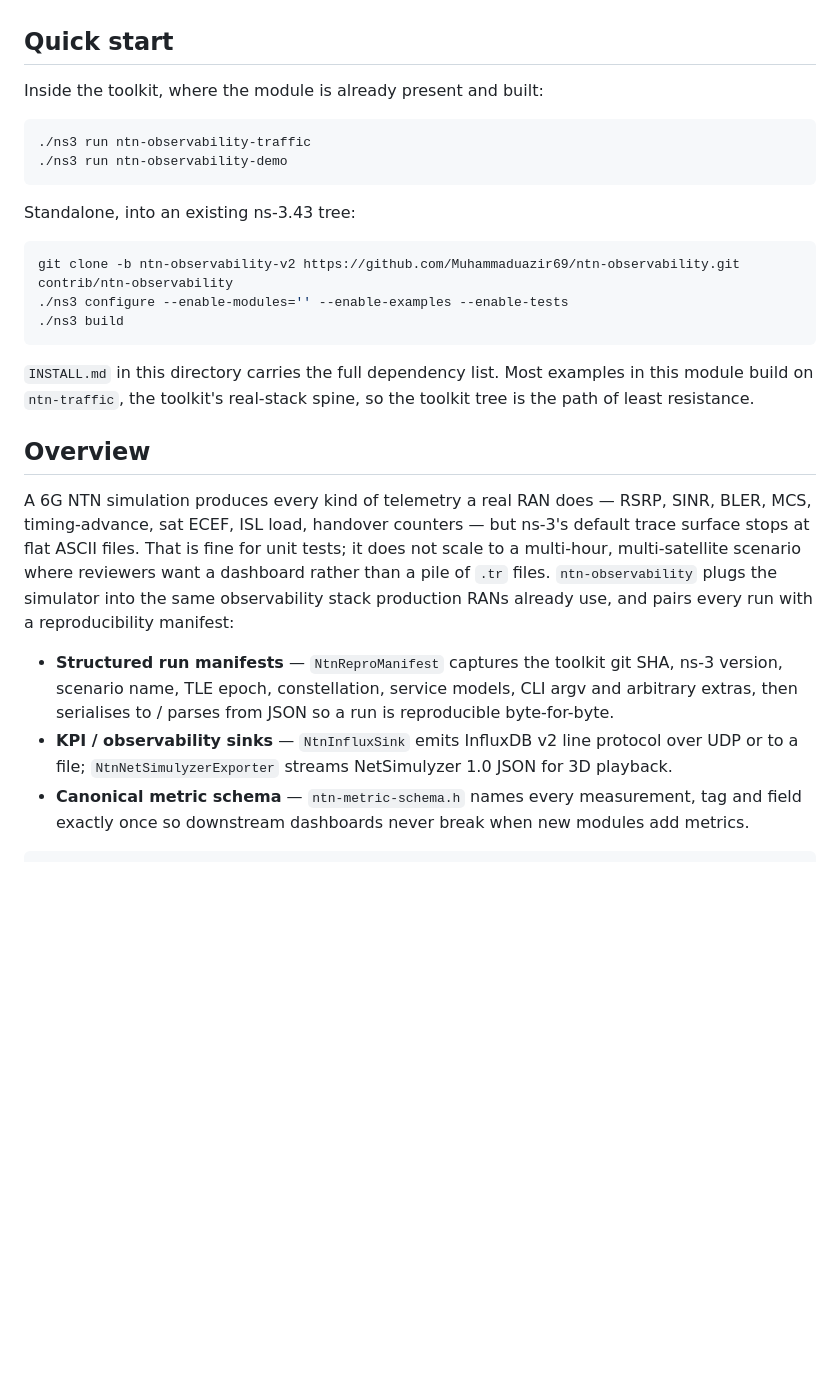
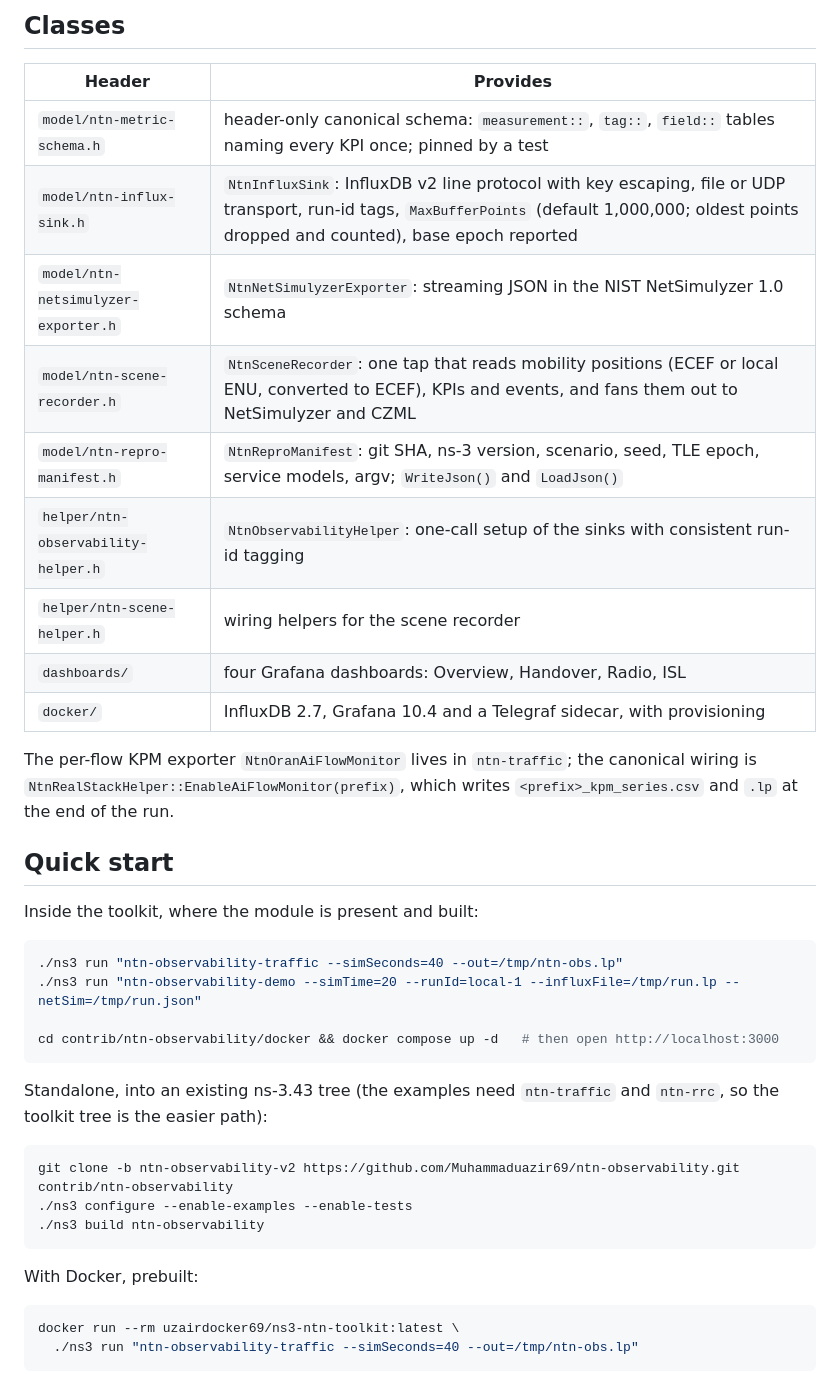
Before and after one commit to Muhammaduazir69/ntn-observability, a Markdown page: README.md, the part around one of its changes. GitHub-like rendering; blank space fills up the shorter version.

````diff
--- a/README.md
+++ b/README.md
@@ -30,31 +70,44 @@ User-controlled labels are escaped on the way out, because a node name with a qu
+## Classes
+
+| Header | Provides |
+|---|---|
+| `model/ntn-metric-schema.h` | header-only canonical schema: `measurement::`, `tag::`, `field::` tables naming every KPI once; pinned by a test |
+| `model/ntn-influx-sink.h` | `NtnInfluxSink`: InfluxDB v2 line protocol with key escaping, file or UDP transport, run-id tags, `MaxBufferPoints` (default 1,000,000; oldest points dropped and counted), base epoch reported |
+| `model/ntn-netsimulyzer-exporter.h` | `NtnNetSimulyzerExporter`: streaming JSON in the NIST NetSimulyzer 1.0 schema |
+| `model/ntn-scene-recorder.h` | `NtnSceneRecorder`: one tap that reads mobility positions (ECEF or local ENU, converted to ECEF), KPIs and events, and fans them out to NetSimulyzer and CZML |
+| `model/ntn-repro-manifest.h` | `NtnReproManifest`: git SHA, ns-3 version, scenario, seed, TLE epoch, service models, argv; `WriteJson()` and `LoadJson()` |
+| `helper/ntn-observability-helper.h` | `NtnObservabilityHelper`: one-call setup of the sinks with consistent run-id tagging |
+| `helper/ntn-scene-helper.h` | wiring helpers for the scene recorder |
+| `dashboards/` | four Grafana dashboards: Overview, Handover, Radio, ISL |
+| `docker/` | InfluxDB 2.7, Grafana 10.4 and a Telegraf sidecar, with provisioning |
+
+The per-flow KPM exporter `NtnOranAiFlowMonitor` lives in `ntn-traffic`; the
+canonical wiring is `NtnRealStackHelper::EnableAiFlowMonitor(prefix)`, which
+writes `<prefix>_kpm_series.csv` and `.lp` at the end of the run.
 
 ## Quick start
 
-Inside the toolkit, where the module is already present and built:
+Inside the toolkit, where the module is present and built:
 
 ```bash
-./ns3 run ntn-observability-traffic
-./ns3 run ntn-observability-demo
+./ns3 run "ntn-observability-traffic --simSeconds=40 --out=/tmp/ntn-obs.lp"
+./ns3 run "ntn-observability-demo --simTime=20 --runId=local-1 --influxFile=/tmp/run.lp --netSim=/tmp/run.json"
+
+cd contrib/ntn-observability/docker && docker compose up -d   # then open http://localhost:3000
 ```
 
-Standalone, into an existing ns-3.43 tree:
+Standalone, into an existing ns-3.43 tree (the examples need `ntn-traffic` and
+`ntn-rrc`, so the toolkit tree is the easier path):
 
 ```bash
 git clone -b ntn-observability-v2 https://github.com/Muhammaduazir69/ntn-observability.git contrib/ntn-observability
-./ns3 configure --enable-modules='' --enable-examples --enable-tests
-./ns3 build
+./ns3 configure --enable-examples --enable-tests
+./ns3 build ntn-observability
 ```
 
-`INSTALL.md` in this directory carries the full dependency list. Most examples in
-this module build on `ntn-traffic`, the toolkit's real-stack spine, so the
-toolkit tree is the path of least resistance.
+With Docker, prebuilt:
 
-## Overview
-
-A 6G NTN simulation produces every kind of telemetry a real RAN does — RSRP, SINR, BLER, MCS, timing-advance, sat ECEF, ISL load, handover counters — but ns-3's default trace surface stops at flat ASCII files. That is fine for unit tests; it does not scale to a multi-hour, multi-satellite scenario where reviewers want a dashboard rather than a pile of `.tr` files. `ntn-observability` plugs the simulator into the same observability stack production RANs already use, and pairs every run with a reproducibility manifest:
-
-- **Structured run manifests** — `NtnReproManifest` captures the toolkit git SHA, ns-3 version, scenario name, TLE epoch, constellation, service models, CLI argv and arbitrary extras, then serialises to / parses from JSON so a run is reproducible byte-for-byte.
-- **KPI / observability sinks** — `NtnInfluxSink` emits InfluxDB v2 line protocol over UDP or to a file; `NtnNetSimulyzerExporter` streams NetSimulyzer 1.0 JSON for 3D playback.
-- **Canonical metric schema** — `ntn-metric-schema.h` names every measurement, tag and field exactly once so downstream dashboards never break when new modules add metrics.
-
+```bash
+docker run --rm uzairdocker69/ns3-ntn-toolkit:latest \
+  ./ns3 run "ntn-observability-traffic --simSeconds=40 --out=/tmp/ntn-obs.lp"
 ```
````
Also changed, not shown: other parts of README.md (+112 -124 lines), doc/figures/ntn_observability_design.png (added), doc/figures/ntn_observability_results.png (added), 6 other files.
